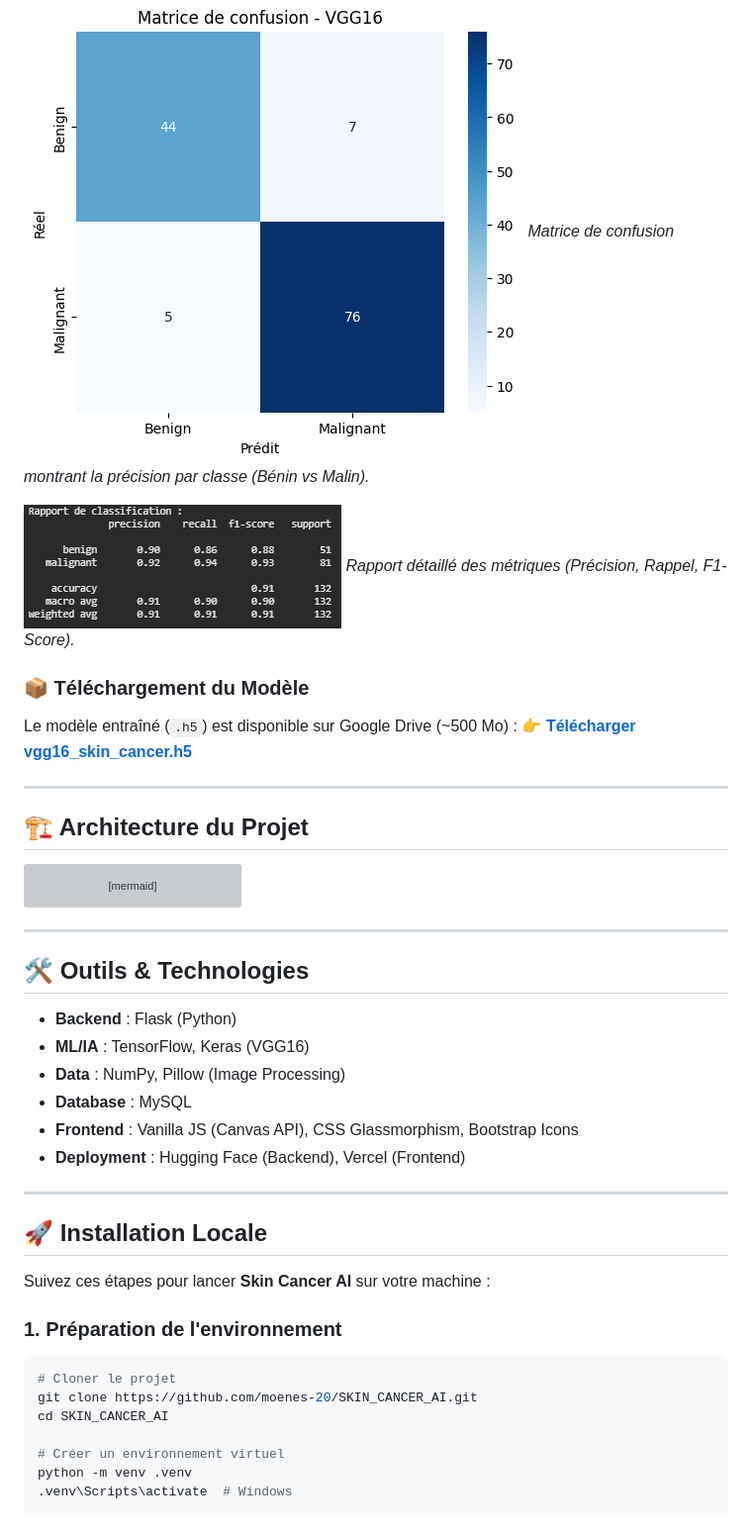
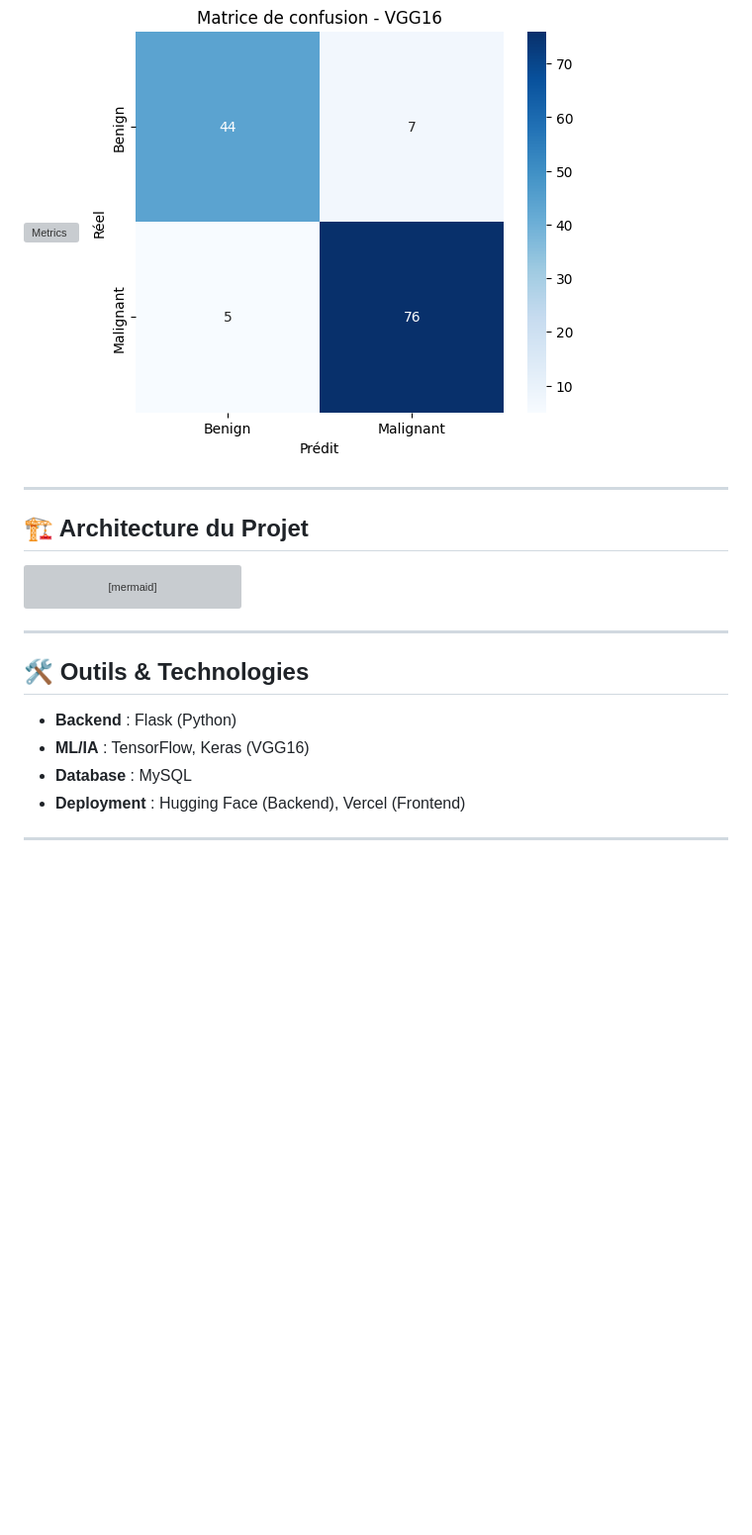
Before and after one commit to moenes-20/SKIN_CANCER_AI, a Markdown page: README.md, the part around one of its changes. Shown at 99% size. GitHub-like rendering; blank space fills up the shorter version; grey boxes are pictures that could not be loaded.

````diff
--- a/README.md
+++ b/README.md
@@ -97,12 +79,4 @@ Voici les résultats obtenus après l'entraînement du modèle :
 ![Confusion Matrix](resultat/confusion_matrix.png)
-*Matrice de confusion montrant la précision par classe (Bénin vs Malin).*
-
-![Classification Report](resultat/classification_report.png)
-*Rapport détaillé des métriques (Précision, Rappel, F1-Score).*
-
-### 📦 Téléchargement du Modèle
-Le modèle entraîné (`.h5`) est disponible sur Google Drive (~500 Mo) :
-👉 **[Télécharger vgg16_skin_cancer.h5](https://drive.google.com/file/d/12XF6OPGURb9wIqkE9kgjsDeZzj8MDbwx/view?usp=sharing)**
 
 ---
 
@@ -146,28 +120,7 @@ graph TD
 ---
 
 ## 🛠️ Outils & Technologies
-
 - **Backend** : Flask (Python)
 - **ML/IA** : TensorFlow, Keras (VGG16)
-- **Data** : NumPy, Pillow (Image Processing)
 - **Database** : MySQL
-- **Frontend** : Vanilla JS (Canvas API), CSS Glassmorphism, Bootstrap Icons
 - **Deployment** : Hugging Face (Backend), Vercel (Frontend)
-
----
-
-## 🚀 Installation Locale
-
-Suivez ces étapes pour lancer **Skin Cancer AI** sur votre machine :
-
-### 1. Préparation de l'environnement
-```bash
-# Cloner le projet
-git clone https://github.com/moenes-20/SKIN_CANCER_AI.git
-cd SKIN_CANCER_AI
-
-# Créer un environnement virtuel
-python -m venv .venv
-.venv\Scripts\activate  # Windows
-```
-
````
Also changed, not shown: other parts of README.md (+9 -49 lines).
